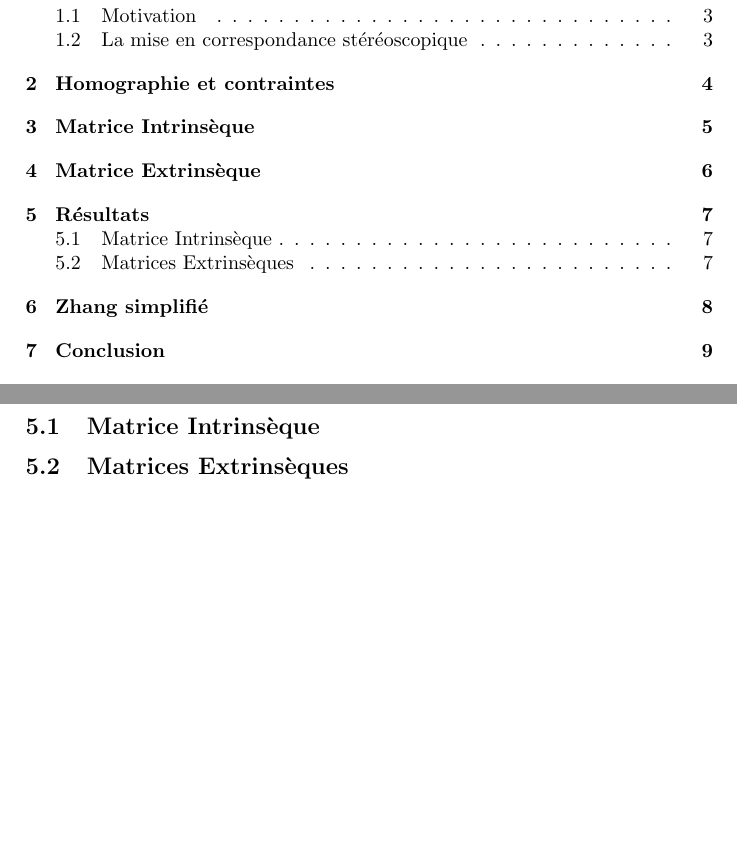
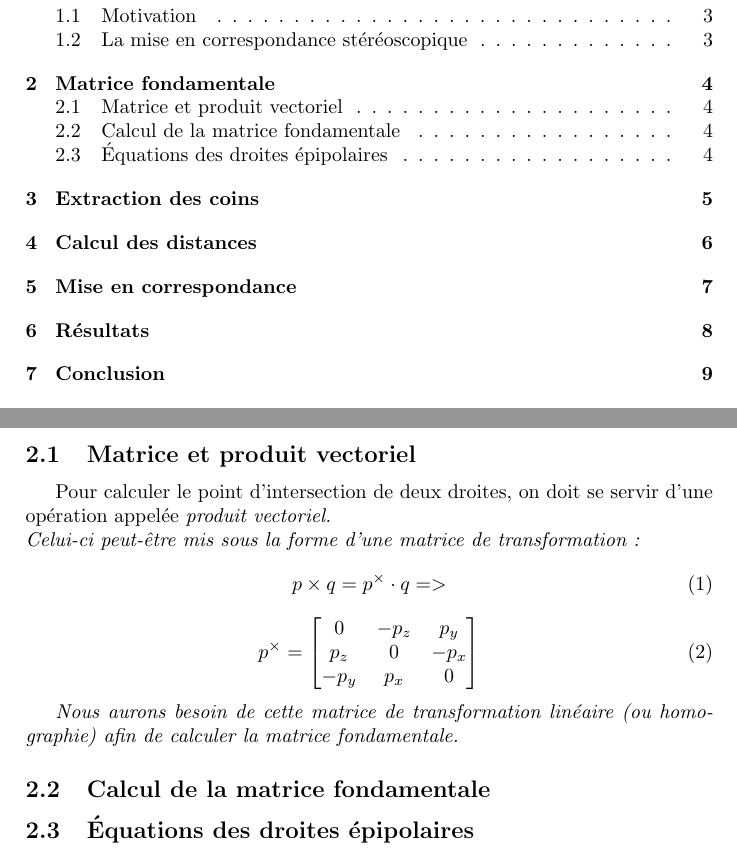
Before and after one commit to arnaudcoj/m2s3_visa_tp2_stereo-matching, a LaTeX document (rapport.tex): two parts of pages 2 and 7 of 9 before the commit and two parts of pages 2 and 4 of 9 after it, joined at a grey line, cut so that both start at the same text. Compiled offline with pdfLaTeX.

Commit message:
start part 1

```diff
--- a/rapport.tex
+++ b/rapport.tex
@@ -51,25 +52,55 @@ Ce sont ces étapes que nous allons décrire dans ce document.
 
 \clearpage
 %----------------------------------------------------------------------------------------
-%	DÉTERMINATION DES CONTRAINTES À PARTIR DE L'HOMOGRAPHIE
+%	CALCUL DE LA MATRICE FONDAMENTALE
 %----------------------------------------------------------------------------------------
 
-\section{Homographie et contraintes}
+\section{Matrice fondamentale}
+
+\subsection{Matrice et produit vectoriel}
+
+Pour calculer le point d'intersection de deux droites, on doit se servir d'une opération appelée \em{produit vectoriel}.\\
+Celui-ci peut-être mis sous la forme d'une matrice de transformation :
+\begin{equation}
+  p \times q = p^\times \cdot q =>
+\end{equation}
+\begin{equation}
+  p^\times =
+  \begin{bmatrix}
+    0 & -p_z & p_y\\
+    p_z & 0 & -p_x\\
+    -p_y & p_x & 0
+  \end{bmatrix}
+\end{equation}
+
+Nous aurons besoin de cette matrice de transformation linéaire (ou homographie) afin de calculer la matrice fondamentale.
+
+\subsection{Calcul de la matrice fondamentale}
+
+\subsection{Équations des droites épipolaires}
 
 \clearpage
 %----------------------------------------------------------------------------------------
-%	DÉTERMINATION DE LA MATRICE INTRINSÈQUE
+%	EXTRACTION DES COINS
 %----------------------------------------------------------------------------------------
 
-\section{Matrice Intrinsèque}
+\section{Extraction des coins}
 
 
 \clearpage
 %----------------------------------------------------------------------------------------
-%	DÉTERMINATION DE LA MATRICE EXTRINSÈQUE
+%	CALCUL DES DISTANCES
 %----------------------------------------------------------------------------------------
 
-\section{Matrice Extrinsèque}
+\section{Calcul des distances}
+
+
+\clearpage
+%----------------------------------------------------------------------------------------
+%	MISE EN CORRESPONDANCE
+%----------------------------------------------------------------------------------------
+
+\section{Mise en correspondance}
 
 
 \clearpage
@@ -78,21 +109,6 @@ Ce sont ces étapes que nous allons décrire dans ce document.
 %----------------------------------------------------------------------------------------
 
 \section{Résultats}
-
-\subsection{Matrice Intrinsèque}
-
-\subsection{Matrices Extrinsèques}
-
-
-\clearpage
-%----------------------------------------------------------------------------------------
-%	CALIBRATION FOCALE
-%----------------------------------------------------------------------------------------
-
-\section{Zhang simplifié}
-
-
-
 
 \clearpage
 %----------------------------------------------------------------------------------------
```
Also changed, not shown: rapport.tex (3 more changed lines).
